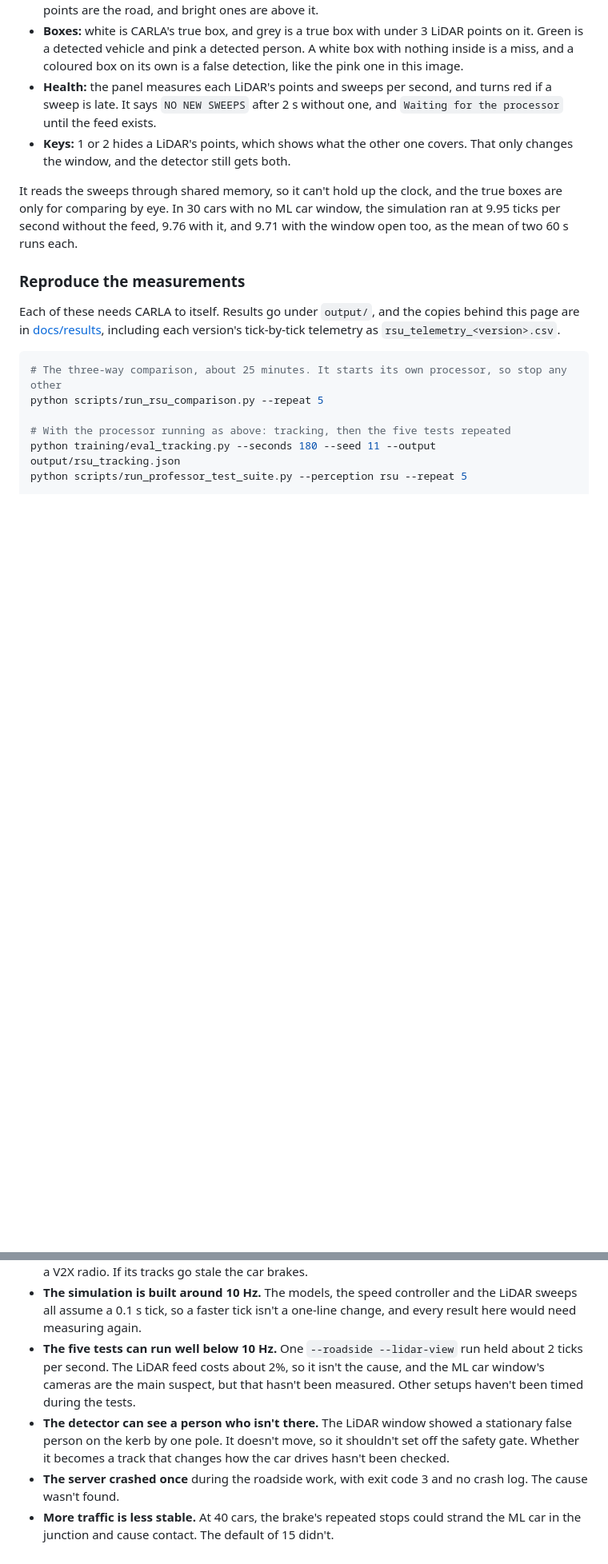
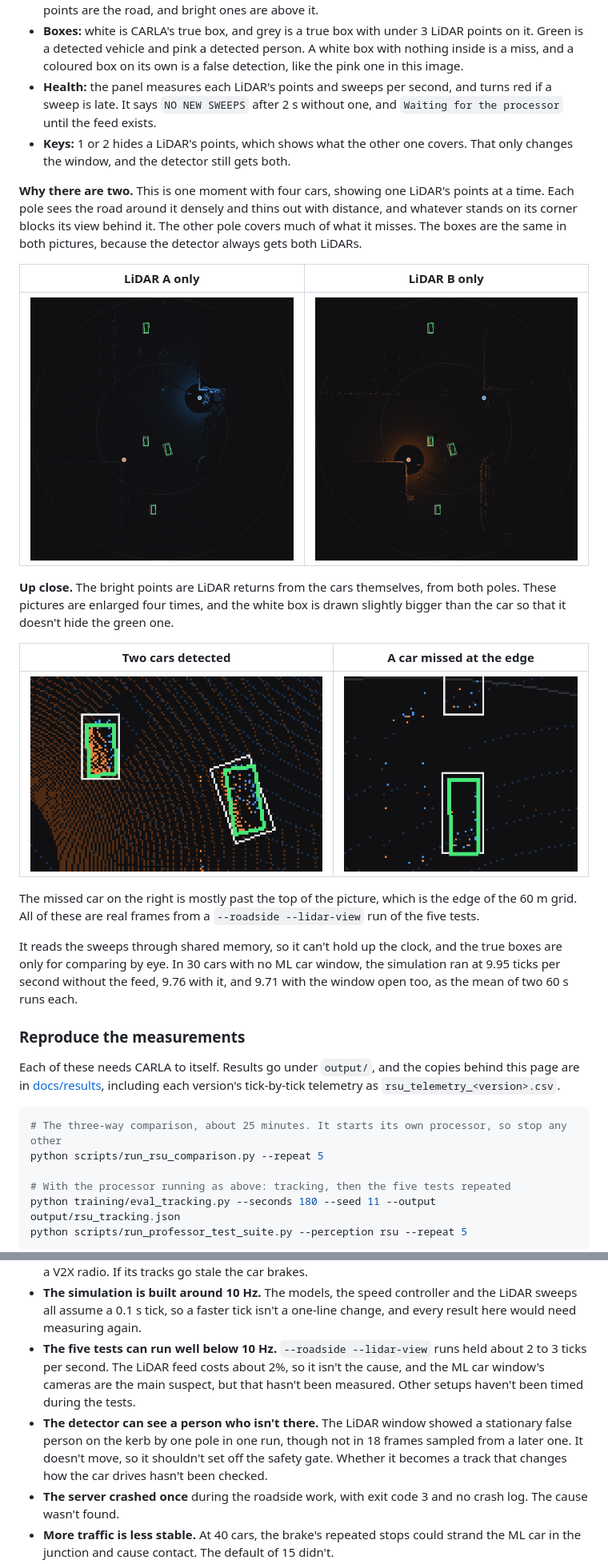
Before and after one commit to JaceMonforton/Intersection-Digital-Twin-2027, a Markdown page: README.md, 2 parts joined by grey strips. Shown at 80% size. Drawn GitHub-style; pictures changed too: docs/images/lidar_a_only.png (added), docs/images/lidar_b_only.png (added), docs/images/lidar_cars_close.png (added); blank space fills up the shorter version.

Commit message:
Show the LiDARs' coverage and detections in the README
Adds four frames from a live --roadside --lidar-view run: each LiDAR alone at the same moment, two detected cars close up, and a car missed at the edge of the grid. Also updates the tick rate seen in those runs and notes that the false person on the kerb doesn't always appear.

Co-Authored-By: Claude Opus 5.5 <noreply@anthropic.com>

```diff
--- a/README.md
+++ b/README.md
@@ -413,6 +413,20 @@ This runs the five tests and opens a top-down window of the sweeps the processor
 - **Health:** the panel measures each LiDAR's points and sweeps per second, and turns red if a sweep is late. It says `NO NEW SWEEPS` after 2 s without one, and `Waiting for the processor` until the feed exists.
 - **Keys:** 1 or 2 hides a LiDAR's points, which shows what the other one covers. That only changes the window, and the detector still gets both.
 
+**Why there are two.** This is one moment with four cars, showing one LiDAR's points at a time. Each pole sees the road around it densely and thins out with distance, and whatever stands on its corner blocks its view behind it. The other pole covers much of what it misses. The boxes are the same in both pictures, because the detector always gets both LiDARs.
+
+| LiDAR A only | LiDAR B only |
+| :---: | :---: |
+| <img src="docs/images/lidar_a_only.png" alt="Blue points fan out from the top-right pole, dense nearby and sparse far away, with a dark area behind the structures on its corner. Four cars have green and white boxes."> | <img src="docs/images/lidar_b_only.png" alt="The same moment with only orange points, fanning out from the bottom-left pole, which is densest where the blue picture is sparse. The same four cars have the same boxes."> |
+
+**Up close.** The bright points are LiDAR returns from the cars themselves, from both poles. These pictures are enlarged four times, and the white box is drawn slightly bigger than the car so that it doesn't hide the green one.
+
+| Two cars detected | A car missed at the edge |
+| :---: | :---: |
+| <img src="docs/images/lidar_cars_close.png" alt="Two cars close up, each filled with orange and blue points. Each has a green detected box inside a white true box. The box on the angled car sits a little off from the true one."> | <img src="docs/images/lidar_edge_miss.png" alt="Two cars in a line near the top edge of the view. The lower one has a green box inside its white box. The upper one has a white box with a few points in it and no green box, and it runs off the top of the picture."> |
+
+The missed car on the right is mostly past the top of the picture, which is the edge of the 60 m grid. All of these are real frames from a `--roadside --lidar-view` run of the five tests.
+
 It reads the sweeps through shared memory, so it can't hold up the clock, and the true boxes are only for comparing by eye. In 30 cars with no ML car window, the simulation ran at 9.95 ticks per second without the feed, 9.76 with it, and 9.71 with the window open too, as the mean of two 60 s runs each.
 
 ### Reproduce the measurements
@@ -668,8 +682,8 @@ These are the targets from the project report, against what has been measured so
 - **The comparison tells the car where its containers are.** A stopped car close to one is dropped from what the car is told, because the detector calls containers cars and the car would queue behind them forever. A real unit would have to learn its background. The safety gate still receives those tracks.
 - **The link from the roadside unit is local UDP,** with no loss handling or signing. A real one needs a V2X radio. If its tracks go stale the car brakes.
 - **The simulation is built around 10 Hz.** The models, the speed controller and the LiDAR sweeps all assume a 0.1 s tick, so a faster tick isn't a one-line change, and every result here would need measuring again.
-- **The five tests can run well below 10 Hz.** One `--roadside --lidar-view` run held about 2 ticks per second. The LiDAR feed costs about 2%, so it isn't the cause, and the ML car window's cameras are the main suspect, but that hasn't been measured. Other setups haven't been timed during the tests.
-- **The detector can see a person who isn't there.** The LiDAR window showed a stationary false person on the kerb by one pole. It doesn't move, so it shouldn't set off the safety gate. Whether it becomes a track that changes how the car drives hasn't been checked.
+- **The five tests can run well below 10 Hz.** `--roadside --lidar-view` runs held about 2 to 3 ticks per second. The LiDAR feed costs about 2%, so it isn't the cause, and the ML car window's cameras are the main suspect, but that hasn't been measured. Other setups haven't been timed during the tests.
+- **The detector can see a person who isn't there.** The LiDAR window showed a stationary false person on the kerb by one pole in one run, though not in 18 frames sampled from a later one. It doesn't move, so it shouldn't set off the safety gate. Whether it becomes a track that changes how the car drives hasn't been checked.
 - **The server crashed once** during the roadside work, with exit code 3 and no crash log. The cause wasn't found.
 - **More traffic is less stable.** At 40 cars, the brake's repeated stops could strand the ML car in the junction and cause contact. The default of 15 didn't.
 - **In the earlier scripted left turns the ML car isn't physics-driven.** They move it directly along its plan. When the model drives, it uses real physics.
```
Also changed, not shown: other parts of README.md (+1 -1 lines).
